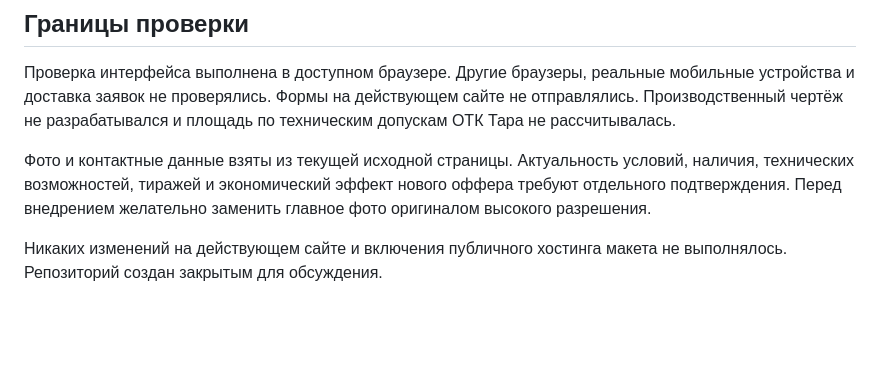
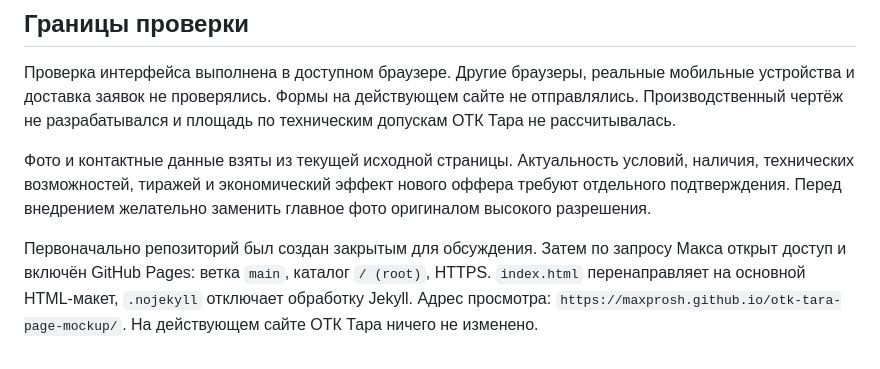
Before and after one commit to MaxProsh/otk-tara-page-mockup, a Markdown page: QA.md, the part around the change. Drawn GitHub-style; blank space fills up the shorter version.

```diff
--- a/QA.md
+++ b/QA.md
@@ -26,4 +26,4 @@
 
 Фото и контактные данные взяты из текущей исходной страницы. Актуальность условий, наличия, технических возможностей, тиражей и экономический эффект нового оффера требуют отдельного подтверждения. Перед внедрением желательно заменить главное фото оригиналом высокого разрешения.
 
-Никаких изменений на действующем сайте и включения публичного хостинга макета не выполнялось. Репозиторий создан закрытым для обсуждения.
+Первоначально репозиторий был создан закрытым для обсуждения. Затем по запросу Макса открыт доступ и включён GitHub Pages: ветка `main`, каталог `/ (root)`, HTTPS. `index.html` перенаправляет на основной HTML-макет, `.nojekyll` отключает обработку Jekyll. Адрес просмотра: `https://maxprosh.github.io/otk-tara-page-mockup/`. На действующем сайте ОТК Тара ничего не изменено.
```
Also changed, not shown: README.md (+3 -1 lines).
